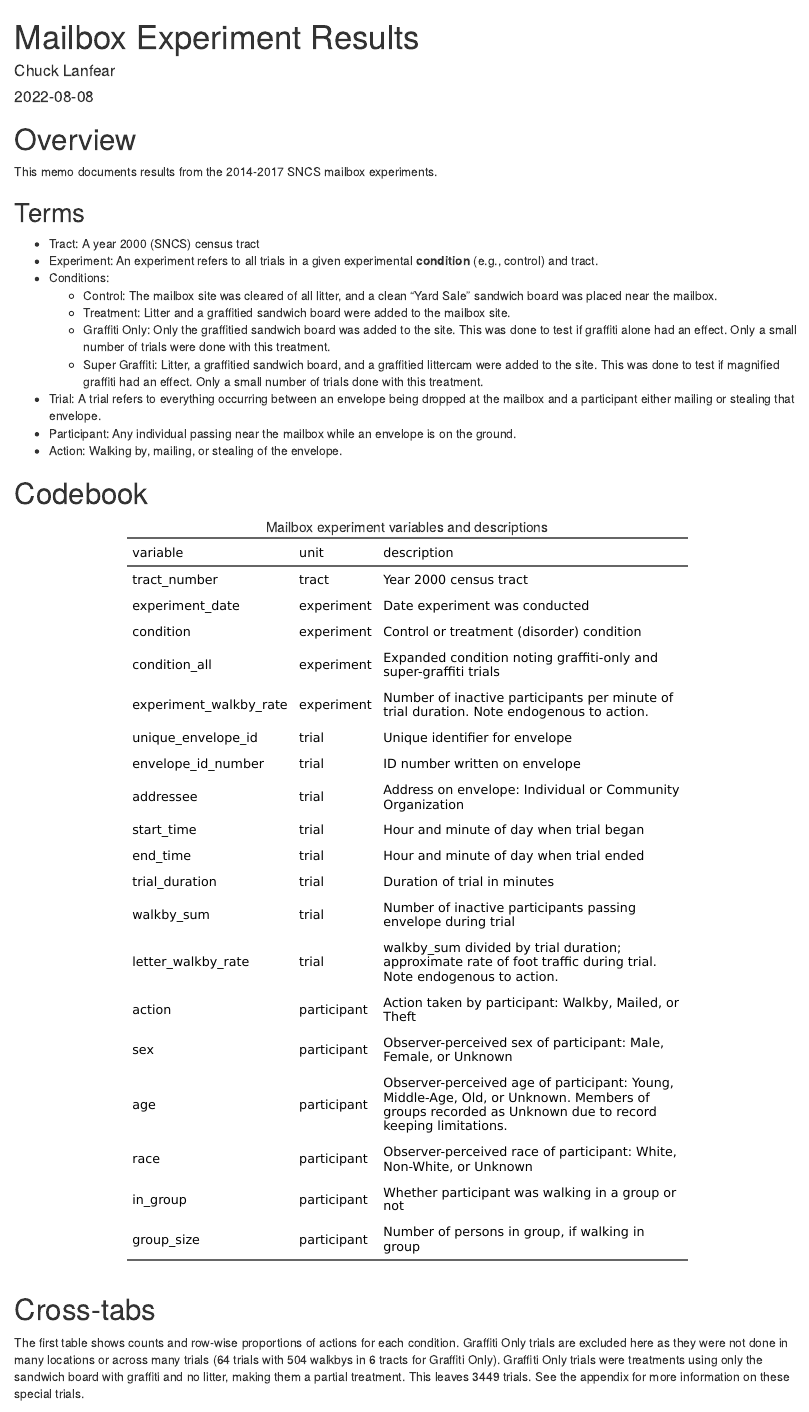
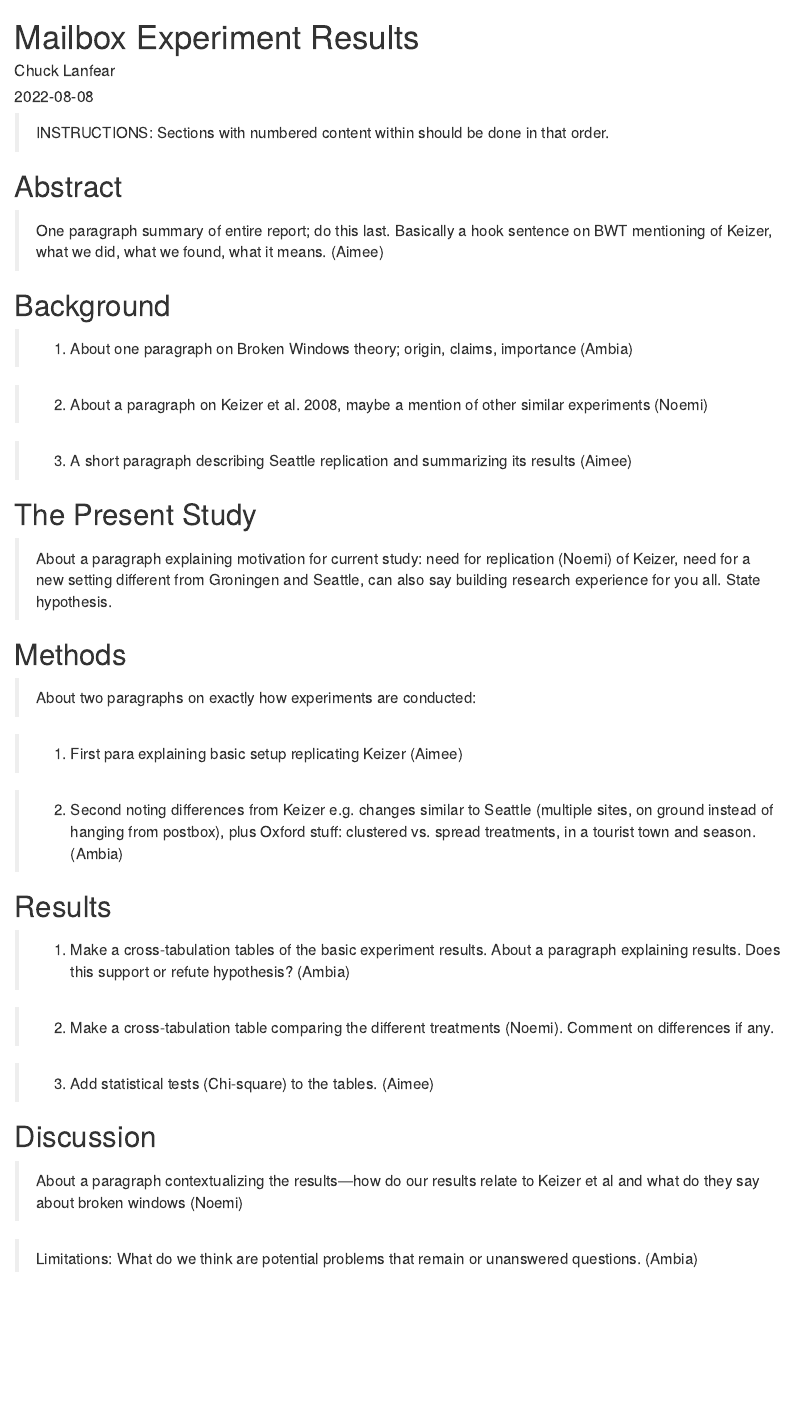
Before and after one commit to clanfear/oxford_mailbox_experiment, an R Markdown document (docs/mailbox_results.Rmd): the page in a window 1100 px wide, from its top. Rendered offline with R 4.5, knitr and Pandoc, with nearby package versions; both versions are drawn in the output format of the newer one; some code elsewhere in the file could not run offline.

Commit message:
Edited Rmd

````diff
--- a/docs/mailbox_results.Rmd
+++ b/docs/mailbox_results.Rmd
@@ -2,7 +2,7 @@
 title: "Mailbox Experiment Results"
 author: "Chuck Lanfear"
 date: "`r Sys.Date()`"
-output: pdf_document
+output: html_document
 ---
 
 ```{r setup, include=FALSE}
@@ -34,47 +34,41 @@ make_prop_table <- function(tab, denominator = "row"){
   return(results_table)
 }
 ```
+> INSTRUCTIONS: Sections with numbered content within should be done in that order.
 
-# Overview
 
-This memo documents results from the 2014-2017 SNCS mailbox experiments.
 
-## Terms
+# Abstract
 
-* Tract: A year 2000 (SNCS) census tract
-* Experiment: An experiment refers to all trials in a given experimental **condition** (e.g., control) and tract.
-* Conditions:
-   * Control: The mailbox site was cleared of all litter, and a clean "Yard Sale" sandwich board was placed near the mailbox.
-   * Treatment: Litter and a graffitied sandwich board were added to the mailbox site.
-   * Graffiti Only: Only the graffitied sandwich board was added to the site. This was done to test if graffiti alone had an effect. Only a small number of trials were done with this treatment.
-   * Super Graffiti: Litter, a graffitied sandwich board, and a graffitied littercam were added to the site. This was done to test if magnified graffiti had an effect. Only a small number of trials done with this treatment.
-* Trial: A trial refers to everything occurring between an envelope being dropped at the mailbox and a participant either mailing or stealing that envelope.
-* Participant: Any individual passing near the mailbox while an envelope is on the ground.
-* Action: Walking by, mailing, or stealing of the envelope.
+> One paragraph summary of entire report; do this last. Basically a hook sentence on BWT mentioning of Keizer, what we did, what we found, what it means. (Aimee)
 
-# Codebook
+# Background
+
+> (1) About one paragraph on Broken Windows theory; origin, claims, importance (Ambia)
+
+> (2) About a paragraph on Keizer et al. 2008, maybe a mention of other similar experiments (Noemi)
+
+> (3) A short paragraph describing Seattle replication and summarizing its results (Aimee)
+
+# The Present Study
+
+> About a paragraph explaining motivation for current study: need for replication (Noemi)
+of Keizer, need for a new setting different from Groningen and Seattle, can also
+say building research experience for you all. State hypothesis.
+
+# Methods
+
+> About two paragraphs on exactly how experiments are conducted:
+
+> (1) First para explaining basic setup replicating Keizer (Aimee)
+
+> (2) Second noting differences from Keizer
+e.g. changes similar to Seattle (multiple sites, on ground instead of hanging from postbox), plus
+Oxford stuff: clustered vs. spread treatments, in a tourist town and season. (Ambia)
+
+# Results
+
+> (1) Make a cross-tabulation tables of the basic experiment results. About a paragraph explaining results. Does this support
+or refute hypothesis? (Ambia)
 
 ```{r}
-codebook <-
-tribble(
-    ~variable,             ~ unit,           ~description,
-    "tract_number",           "tract",       "Year 2000 census tract",
-    "experiment_date",        "experiment",  "Date experiment was conducted",
-    "condition",              "experiment",  "Control or treatment (disorder) condition",
-    "condition_all",          "experiment",  "Expanded condition noting graffiti-only and super-graffiti trials",
-    "experiment_walkby_rate", "experiment",  "Number of inactive participants per minute of trial duration. Note endogenous to action.",
-# LETTER LEVEL
-    "unique_envelope_id",     "trial",       "Unique identifier for envelope",
-    "envelope_id_number",     "trial",       "ID number written on envelope",
-    "addressee",              "trial",       "Address on envelope: Individual or Community Organization",
-    "start_time",             "trial",       "Hour and minute of day when trial began",
-    "end_time",               "trial",       "Hour and minute of day when trial ended",
-    "trial_duration",         "trial",       "Duration of trial in minutes",
-    "walkby_sum",             "trial",       "Number of inactive participants passing envelope during trial",
-    "letter_walkby_rate",     "trial",       "walkby_sum divided by trial duration; approximate rate of foot traffic during trial. Note endogenous to action.",
-    "action",                 "participant", "Action taken by participant: Walkby, Mailed, or Theft",
-    "sex",                    "participant", "Observer-perceived sex of participant: Male, Female, or Unknown",
-    "age",                    "participant", "Observer-perceived age of participant: Young, Middle-Age, Old, or Unknown. Members of groups recorded as Unknown due to record keeping limitations.",
-    "race",                   "participant", "Observer-perceived race of participant: White, Non-White, or Unknown",
-    "in_group",               "participant", "Whether participant was walking in a group or not",
-    "group_size",             "participant", "Number of persons in group, if walking in group")
@@ -92 +75,0 @@ flextable(codebook) %>%
-The first table shows counts and row-wise proportions of actions for each condition. Graffiti Only trials are excluded here as they were not done in many locations or across many trials (64 trials with 504 walkbys in 6 tracts for Graffiti Only). Graffiti Only trials were treatments using only the sandwich board with graffiti and no litter, making them a partial treatment. This leaves 3449 trials. See the appendix for more information on these special trials.
@@ -101,3 +76,4 @@ analytical_data %>%
 ```
 
 
+> (2) Make a cross-tabulation table comparing the different treatments (Noemi). Comment on differences if any.
@@ -113,2 +83,12 @@ analytical_data %>%
 ```
 
+> (3) Add statistical tests (Chi-square) to the tables. (Aimee)
+
+
+# Discussion
+
+> About a paragraph contextualizing the results---how do our results relate to
+Keizer et al and what do they say about broken windows (Noemi)
+
+> Limitations: What do we think are potential problems that remain or unanswered
+questions. (Ambia)
````
Also changed, not shown: docs/mailbox_results.Rmd (34 more changed lines), 1 other file.
